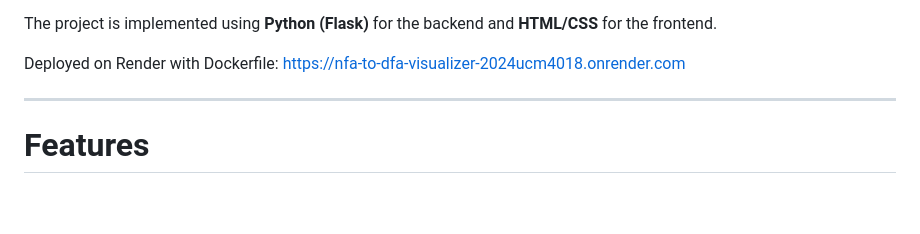
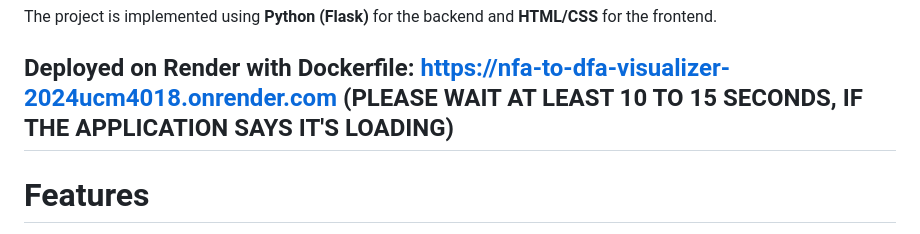
Before and after one commit to pulkitrox/nfa-to-dfa-visualizer, a Markdown page: README.md, the part around the change. Drawn GitHub-style; blank space fills up the shorter version.

Commit message:
Revise README with deployment and loading details
Updated deployment information and loading instructions.

```diff
--- a/README.md
+++ b/README.md
@@ -18,7 +18,7 @@ The project is implemented using **Python (Flask)** for the backend and
 **HTML/CSS** for the frontend.
 
 Deployed on Render with Dockerfile: https://nfa-to-dfa-visualizer-2024ucm4018.onrender.com
-
+(PLEASE WAIT AT LEAST 10 TO 15 SECONDS, IF THE APPLICATION SAYS IT'S LOADING)
 ------------------------------------------------------------------------
 
 # Features
```
